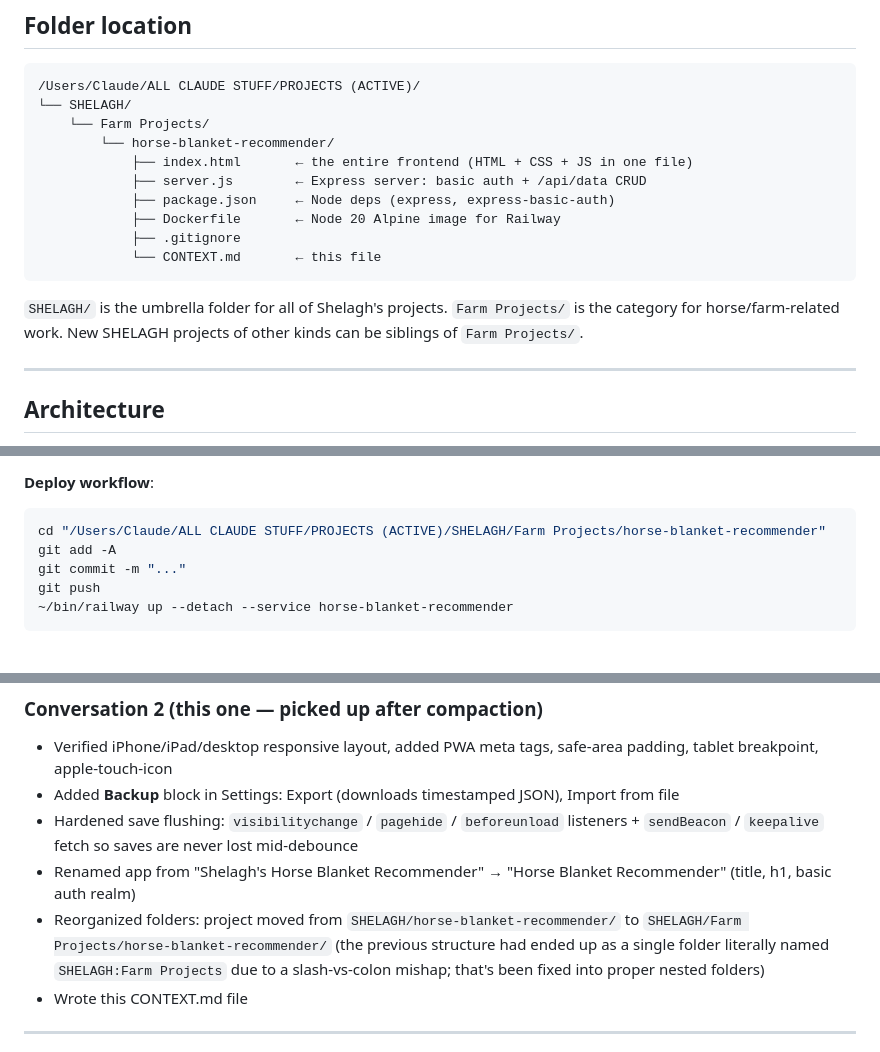
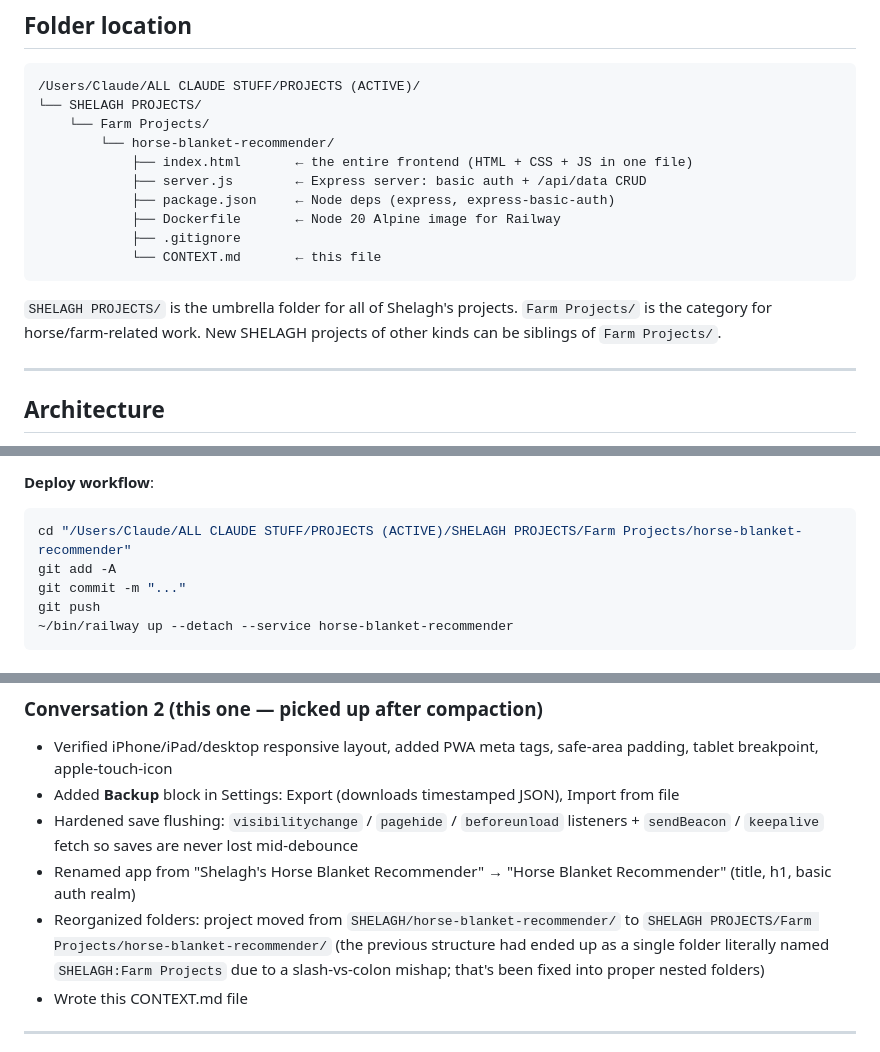
Before and after one commit to claudechopper/horse-blanket-recommender, a Markdown page: CONTEXT.md, 3 parts joined by grey strips. Rendered like a GitHub page.

Commit message:
CONTEXT.md: fix folder path to SHELAGH PROJECTS
Co-Authored-By: Claude Opus 4.6 <noreply@anthropic.com>

````diff
--- a/CONTEXT.md
+++ b/CONTEXT.md
@@ -21,7 +21,7 @@ Settings (blanket library + temperature bands) are editable on the same page. Mu
 
 ```
 /Users/Claude/ALL CLAUDE STUFF/PROJECTS (ACTIVE)/
-└── SHELAGH/
+└── SHELAGH PROJECTS/
     └── Farm Projects/
         └── horse-blanket-recommender/
             ├── index.html       ← the entire frontend (HTML + CSS + JS in one file)
@@ -32,7 +32,7 @@ Settings (blanket library + temperature bands) are editable on the same page. Mu
             └── CONTEXT.md       ← this file
 ```
 
-`SHELAGH/` is the umbrella folder for all of Shelagh's projects. `Farm Projects/` is the category for horse/farm-related work. New SHELAGH projects of other kinds can be siblings of `Farm Projects/`.
+`SHELAGH PROJECTS/` is the umbrella folder for all of Shelagh's projects. `Farm Projects/` is the category for horse/farm-related work. New SHELAGH projects of other kinds can be siblings of `Farm Projects/`.
 
 ---
 
@@ -89,7 +89,7 @@ Settings (blanket library + temperature bands) are editable on the same page. Mu
 
 **Deploy workflow**:
 ```bash
-cd "/Users/Claude/ALL CLAUDE STUFF/PROJECTS (ACTIVE)/SHELAGH/Farm Projects/horse-blanket-recommender"
+cd "/Users/Claude/ALL CLAUDE STUFF/PROJECTS (ACTIVE)/SHELAGH PROJECTS/Farm Projects/horse-blanket-recommender"
 git add -A
 git commit -m "..."
 git push
@@ -145,7 +145,7 @@ git push
 - Added **Backup** block in Settings: Export (downloads timestamped JSON), Import from file
 - Hardened save flushing: `visibilitychange` / `pagehide` / `beforeunload` listeners + `sendBeacon` / `keepalive` fetch so saves are never lost mid-debounce
 - Renamed app from "Shelagh's Horse Blanket Recommender" → "Horse Blanket Recommender" (title, h1, basic auth realm)
-- Reorganized folders: project moved from `SHELAGH/horse-blanket-recommender/` to `SHELAGH/Farm Projects/horse-blanket-recommender/` (the previous structure had ended up as a single folder literally named `SHELAGH:Farm Projects` due to a slash-vs-colon mishap; that's been fixed into proper nested folders)
+- Reorganized folders: project moved from `SHELAGH/horse-blanket-recommender/` to `SHELAGH PROJECTS/Farm Projects/horse-blanket-recommender/` (the previous structure had ended up as a single folder literally named `SHELAGH:Farm Projects` due to a slash-vs-colon mishap; that's been fixed into proper nested folders)
 - Wrote this CONTEXT.md file
 
 ---
````
